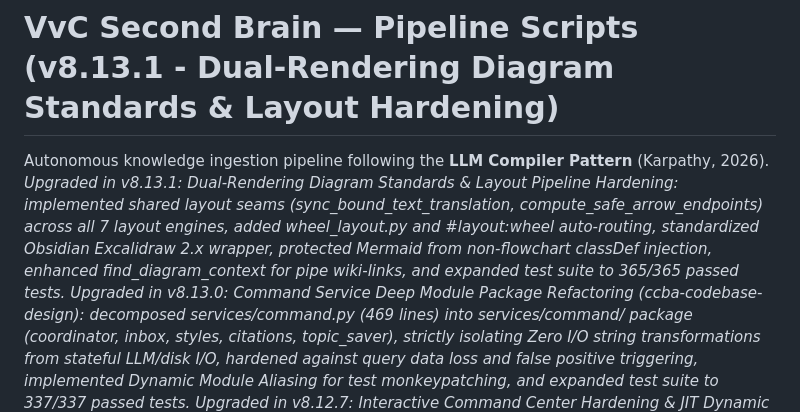
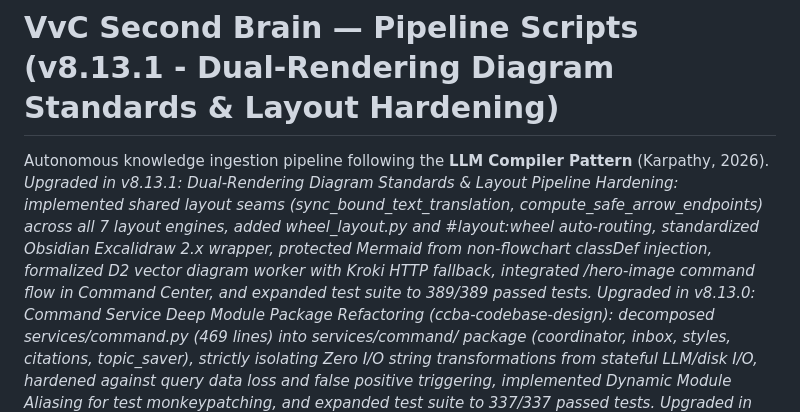
Before and after one commit to vvChu/vvc-second-brain-scripts, a Markdown page: scripts/README.md, the part around the change. GitHub-like rendering.

Commit message:
docs(changelog): update v8.13.1 entry with D2 worker and hero-image features

```diff
--- a/scripts/README.md
+++ b/scripts/README.md
@@ -1,7 +1,7 @@
 # VvC Second Brain — Pipeline Scripts (v8.13.1 - Dual-Rendering Diagram Standards & Layout Hardening)
 
 Autonomous knowledge ingestion pipeline following the **LLM Compiler Pattern** (Karpathy, 2026).
-*Upgraded in v8.13.1: Dual-Rendering Diagram Standards & Layout Pipeline Hardening: implemented shared layout seams (sync_bound_text_translation, compute_safe_arrow_endpoints) across all 7 layout engines, added wheel_layout.py and #layout:wheel auto-routing, standardized Obsidian Excalidraw 2.x wrapper, protected Mermaid from non-flowchart classDef injection, enhanced find_diagram_context for pipe wiki-links, and expanded test suite to 365/365 passed tests.*
+*Upgraded in v8.13.1: Dual-Rendering Diagram Standards & Layout Pipeline Hardening: implemented shared layout seams (sync_bound_text_translation, compute_safe_arrow_endpoints) across all 7 layout engines, added wheel_layout.py and #layout:wheel auto-routing, standardized Obsidian Excalidraw 2.x wrapper, protected Mermaid from non-flowchart classDef injection, formalized D2 vector diagram worker with Kroki HTTP fallback, integrated /hero-image command flow in Command Center, and expanded test suite to 389/389 passed tests.*
 *Upgraded in v8.13.0: Command Service Deep Module Package Refactoring (ccba-codebase-design): decomposed services/command.py (469 lines) into services/command/ package (coordinator, inbox, styles, citations, topic_saver), strictly isolating Zero I/O string transformations from stateful LLM/disk I/O, hardened against query data loss and false positive triggering, implemented Dynamic Module Aliasing for test monkeypatching, and expanded test suite to 337/337 passed tests.*
 *Upgraded in v8.12.7: Interactive Command Center Hardening & JIT Dynamic Model Resolver: fixed empty before boundary check, implemented in-place surgical patching for Command Inbox notes preservation, made daemon polling asynchronous with _command_lock, added Fast Mode (/fast, /quick, /nhanh), automated Topic Note Auto-Save (>= 2500 chars) to 04 - Permanent/topics/ per AGENTS.md §4.6, standardized on Gemini 3.8 Flash, and built JIT Dynamic Model Resolver (core/llm/model_resolver.py) with 24h caching and static fallback, expanding test suite to 331/331 passed tests.*
 *Upgraded in v8.12.6: Reorganized 00 - Maps of Content into hierarchical sub-folders (sources/ with 174 MOCs, domains/ with 27 MOCs), leaving root 00 pristine with only 3 operational cockpit files (index.md, Command.md, Weekly_Synthesis.md). Raised DOMAIN_MOC_THRESHOLD to 15 concepts, eliminating fragmented domains and classifying 100% into 4 rich Grand Domains. Upgraded wiki_maintain.py, wiki_health.py, and close_session.py to rglob, maintaining 301/301 passed tests.*
```
Also changed, not shown: CHANGELOG.md (+5 -1 lines).
